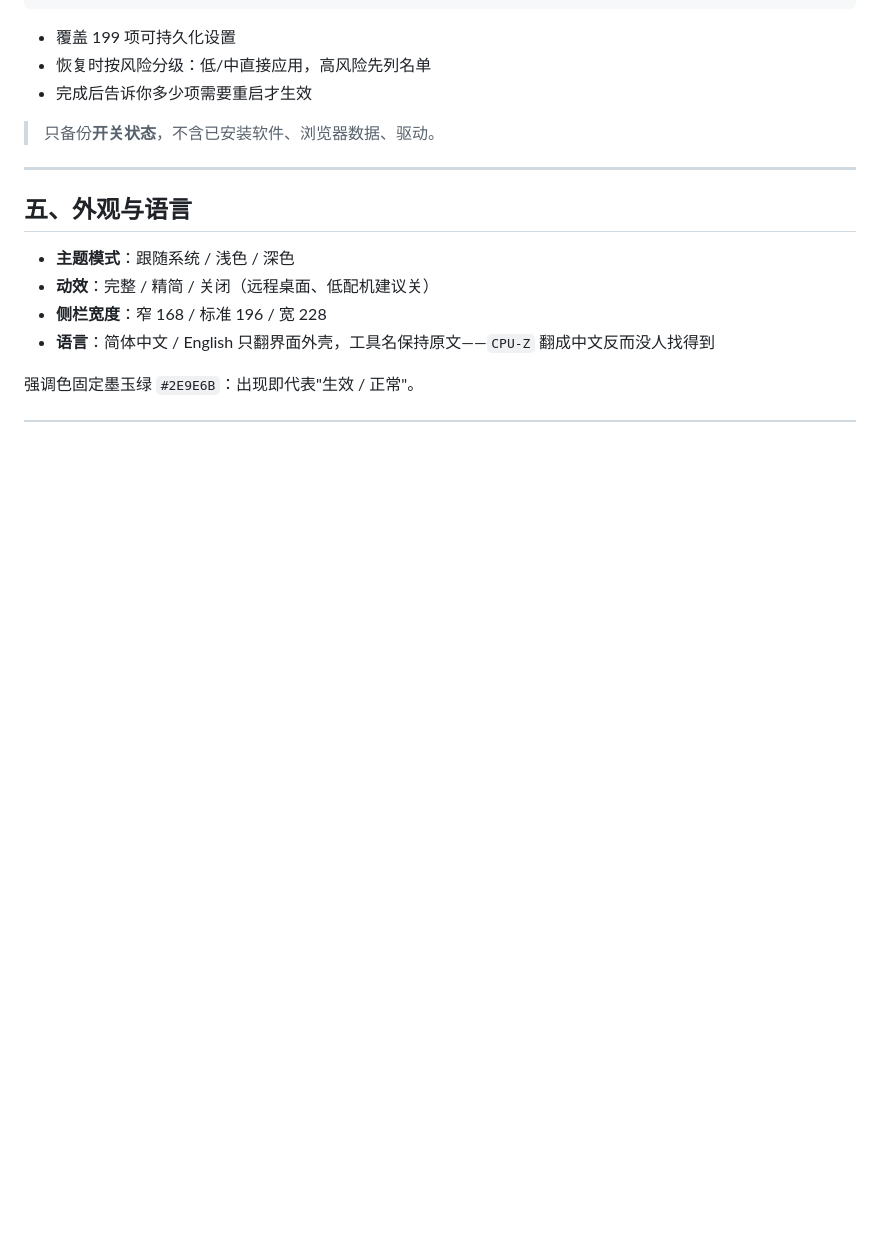
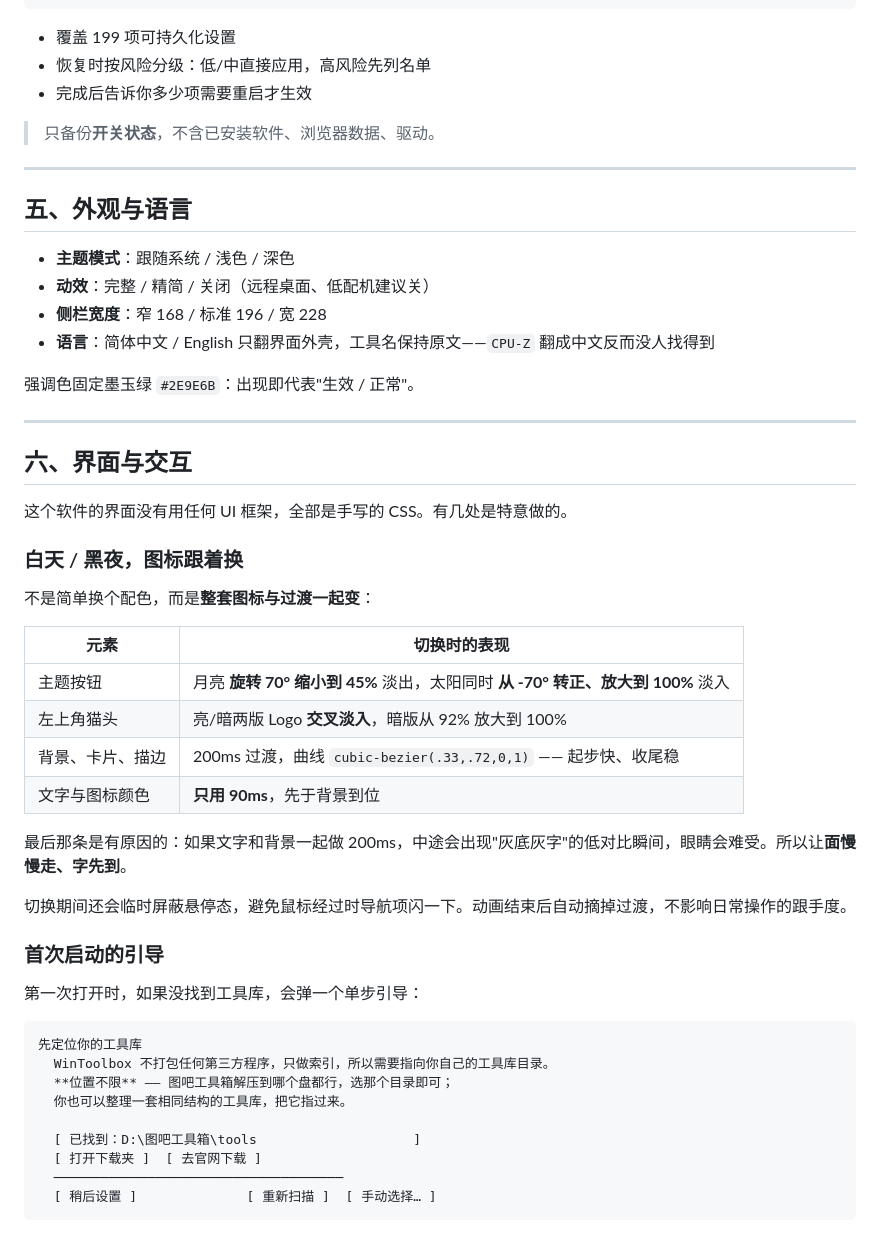
Before and after one commit to Shmi11y/WinToolbox, a Markdown page: README.md, the part around one of its changes. Drawn GitHub-style; blank space fills up the shorter version.

````diff
--- a/README.md
+++ b/README.md
@@ -185,3 +185,41 @@
   只翻界面外壳，工具名保持原文——`CPU-Z` 翻成中文反而没人找得到
 
 强调色固定墨玉绿 `#2E9E6B`：出现即代表"生效 / 正常"。
+
+---
+
+## 六、界面与交互
+
+这个软件的界面没有用任何 UI 框架，全部是手写的 CSS。有几处是特意做的。
+
+### 白天 / 黑夜，图标跟着换
+
+不是简单换个配色，而是**整套图标与过渡一起变**：
+
+| 元素 | 切换时的表现 |
+|---|---|
+| 主题按钮 | 月亮 **旋转 70° 缩小到 45%** 淡出，太阳同时 **从 -70° 转正、放大到 100%** 淡入 |
+| 左上角猫头 | 亮/暗两版 Logo **交叉淡入**，暗版从 92% 放大到 100% |
+| 背景、卡片、描边 | 200ms 过渡，曲线 `cubic-bezier(.33,.72,0,1)` —— 起步快、收尾稳 |
+| 文字与图标颜色 | **只用 90ms**，先于背景到位 |
+
+最后那条是有原因的：如果文字和背景一起做 200ms，中途会出现"灰底灰字"的低对比瞬间，眼睛会难受。所以让**面慢慢走、字先到**。
+
+切换期间还会临时屏蔽悬停态，避免鼠标经过时导航项闪一下。动画结束后自动摘掉过渡，不影响日常操作的跟手度。
+
+### 首次启动的引导
+
+第一次打开时，如果没找到工具库，会弹一个单步引导：
+
+```
+先定位你的工具库
+  WinToolbox 不打包任何第三方程序，只做索引，所以需要指向你自己的工具库目录。
+  **位置不限** —— 图吧工具箱解压到哪个盘都行，选那个目录即可；
+  你也可以整理一套相同结构的工具库，把它指过来。
+
+  [ 已找到：D:\图吧工具箱\tools                    ]
+  [ 打开下载夹 ]  [ 去官网下载 ]
+  ─────────────────────────────────────
+  [ 稍后设置 ]              [ 重新扫描 ]  [ 手动选择… ]
+```
+
````
Also changed, not shown: other parts of README.md (+36 -6 lines), docs/screenshots/05-pawnio-setup.png (added), docs/screenshots/06-first-run.png (added).
